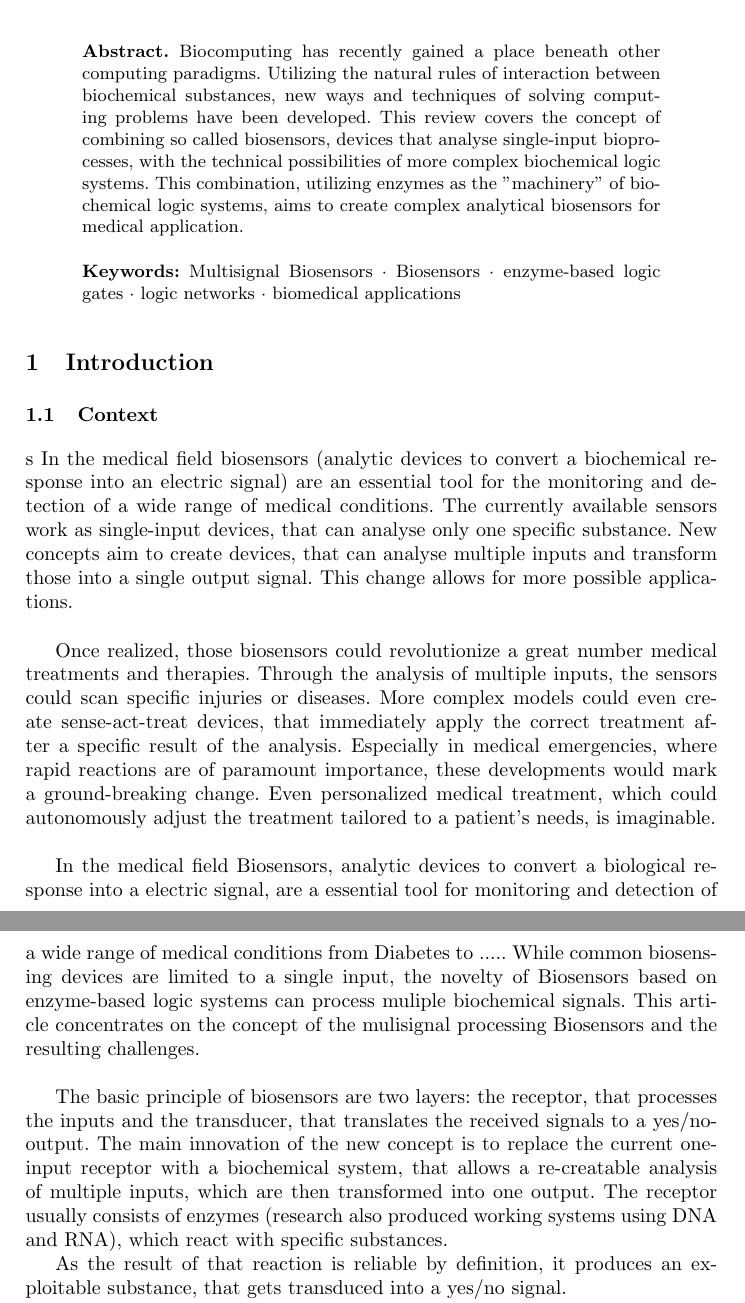
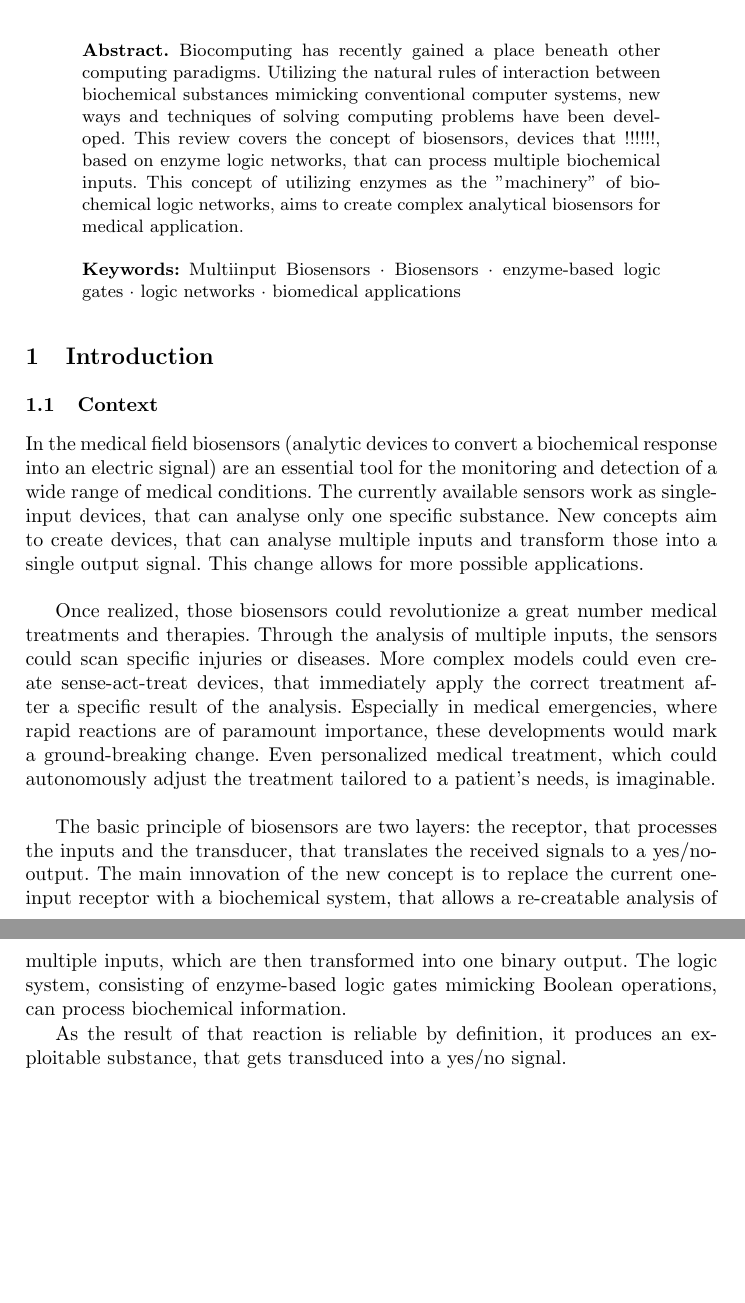
Before and after one commit to Chia345/Seminararbeit, a LaTeX thesis (Seminarbeit.tex): two parts of pages 1 and 2 of 9, joined at a grey line, cut so that both start at the same text, the shorter picture padded with empty space. Compiled offline with pdfLaTeX.

Commit message:
Auto stash before merge of "master" and "origin/master"

```diff
--- a/Seminarbeit.tex
+++ b/Seminarbeit.tex
@@ -11,11 +11,11 @@
 
 \begin{abstract}
 %es werden nicht biosensors kombiniert
-Biocomputing has recently gained a place beneath other computing paradigms. Utilizing the natural rules of interaction between biochemical substances, new ways and techniques of solving computing problems have been developed. This review covers the concept of combining so called biosensors, devices that analyse single-input bioprocesses, with the technical possibilities of more complex biochemical logic systems. This combination, utilizing enzymes as the ''machinery'' of biochemical logic systems, aims to create complex analytical biosensors for medical application.
+Biocomputing has recently gained a place beneath other computing paradigms. Utilizing the natural rules of interaction between biochemical substances mimicking conventional computer systems, new ways and techniques of solving computing problems have been developed. This review covers the concept of biosensors, devices that !!!!!!, based on enzyme logic networks, that can process multiple biochemical inputs. This concept of utilizing enzymes as the ''machinery'' of biochemical logic networks, aims to create complex analytical biosensors for medical application.
 
 
 
-\keywords{Multisignal Biosensors \and Biosensors  \and enzyme-based logic gates \and logic networks \and biomedical applications}
+\keywords{Multiinput Biosensors \and Biosensors  \and enzyme-based logic gates \and logic networks \and biomedical applications}
 \end{abstract}
 
 
@@ -25,16 +25,13 @@ Biocomputing has recently gained a place beneath other computing paradigms. Util
 %3.thesolution: how does the presented technique work, core idea of the solution
 
 \subsection{Context}
-s
+
 	In the medical field biosensors (analytic devices to convert a biochemical response into an electric signal) are an essential tool for the monitoring and detection of a wide range of medical conditions. The currently available sensors work as single-input devices, that can analyse only one specific substance. New concepts aim to create devices, that can analyse multiple inputs and transform those into a single output signal. This change allows for more possible applications.\\
 
 	Once realized, those biosensors could revolutionize a great number medical treatments and therapies. Through the analysis of multiple inputs, the sensors could scan specific injuries or diseases. More complex models could even create sense-act-treat devices, that immediately apply the correct treatment after a specific result of the analysis. Especially in medical emergencies, where rapid reactions are of paramount importance, these developments would mark a ground-breaking change. Even personalized medical treatment, which could autonomously adjust the treatment tailored to a patient’s needs, is imaginable.\\
 
 
-	In the medical field Biosensors, analytic devices to convert a biological response into a electric signal, are a essential tool for monitoring and detection of a wide range of medical conditions from Diabetes to .....
-	While common biosensing devices are limited to a single input, the novelty of Biosensors based on enzyme-based logic systems can process muliple biochemical signals. This article concentrates on the concept of the mulisignal processing Biosensors and the resulting challenges.\\
-
-	The basic principle of biosensors are two layers: the receptor, that processes the inputs and the transducer, that translates the received signals to a yes/no-output. The main innovation of the new concept is to replace the current one-input receptor with a biochemical system, that allows a re-creatable analysis of multiple inputs, which are then transformed into one output. The receptor usually consists of enzymes (research also produced working systems using DNA and RNA), which react with specific substances.
+	The basic principle of biosensors are two layers: the receptor, that processes the inputs and the transducer, that translates the received signals to a yes/no-output. The main innovation of the new concept is to replace the current one-input receptor with a biochemical system, that allows a re-creatable analysis of multiple inputs, which are then transformed into one binary output. The logic system, consisting of enzyme-based logic gates mimicking Boolean operations, can process biochemical information.
 
 	 As the result of that reaction is reliable by definition, it produces an exploitable substance, that gets transduced into a yes/no signal.
 
```
Also changed, not shown: Seminarbeit.tex (19 more changed lines).
